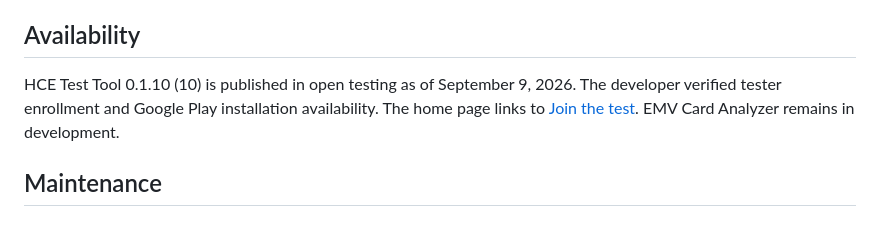
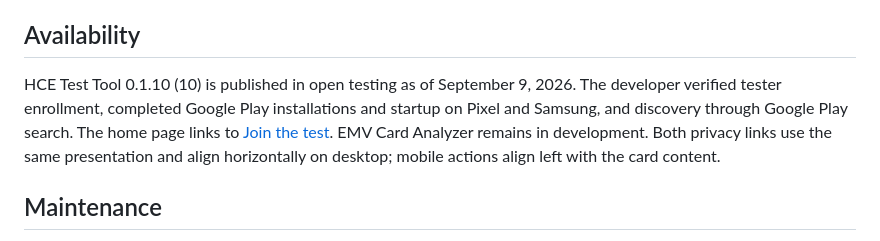
Before and after one commit to HCEImage/hceimage.github.io, a Markdown page: README.md, the part around the change. Rendered like a GitHub page.

Commit message:
Document verified open testing availability
- record completed device installation checks and store discovery
- describe consistent privacy links and mobile action alignment.

```diff
--- a/README.md
+++ b/README.md
@@ -17,9 +17,11 @@ are served by GitHub Pages; there is no application backend, analytics or build
 ## Availability
 
 HCE Test Tool 0.1.10 (10) is published in open testing as of September 9, 2026.
-The developer verified tester enrollment and Google Play installation availability.
+The developer verified tester enrollment, completed Google Play installations and startup on
+Pixel and Samsung, and discovery through Google Play search.
 The home page links to [Join the test](https://play.google.com/apps/testing/com.hceimage.hcetesttool).
-EMV Card Analyzer remains in development.
+EMV Card Analyzer remains in development. Both privacy links use the same presentation and
+align horizontally on desktop; mobile actions align left with the card content.
 
 ## Maintenance
 
```
